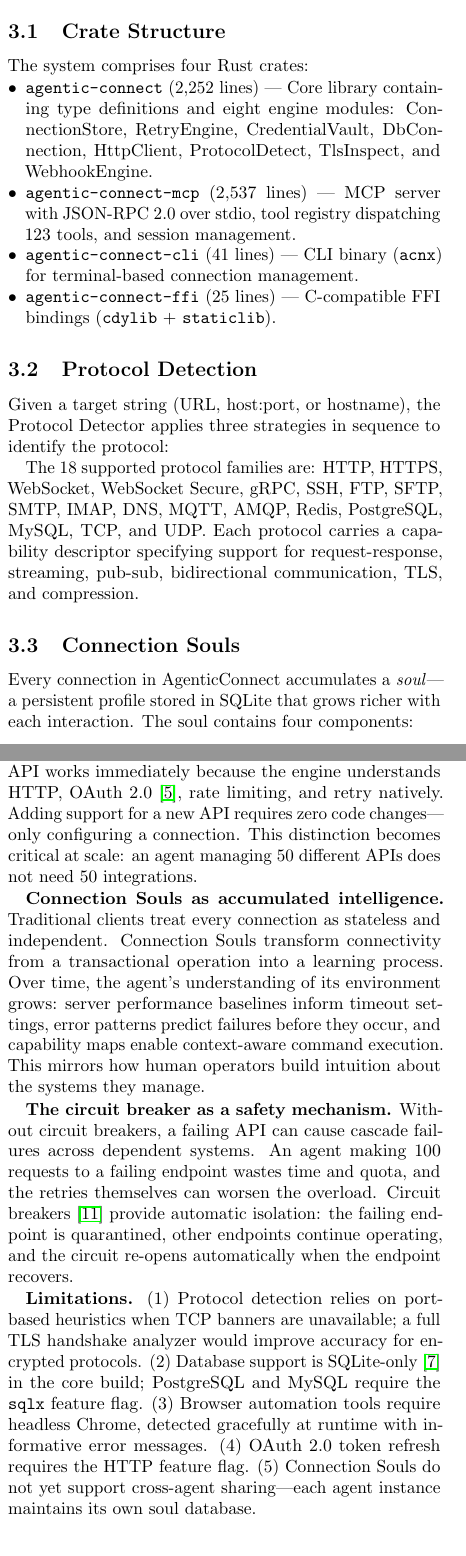
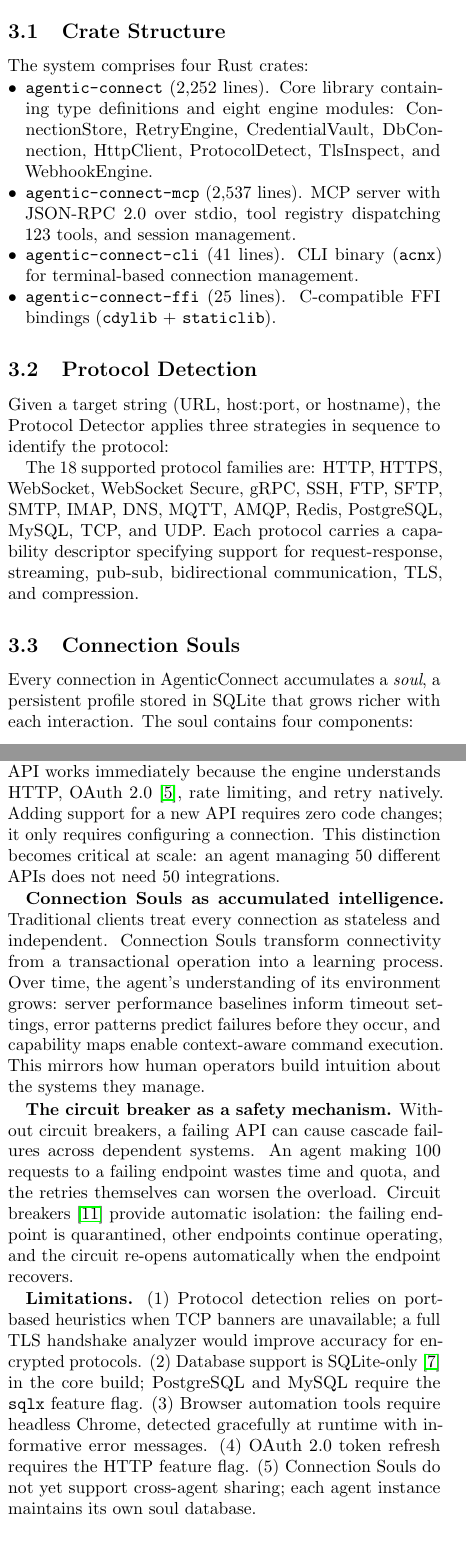
Before and after one commit to agentralabs/agentic-connect, a LaTeX paper (paper/paper-i-universal-connectivity/agenticconnect-paper.tex): two parts of the columns of pages 2 and 7 of 8, joined at a grey line, cut so that both start at the same text. Compiled offline with pdfLaTeX.

Commit message:
fix: reduce AI em-dashes in paper, use natural punctuation
Replaced em-dashes (---) with parentheses, semicolons, colons, or periods:
- Abstract: 'systems---APIs' → 'systems (APIs'
- Abstract: 'sessions---OS' → 'sessions, including OS'
- Intro: 'connection---this server' → 'connection (this server)'
- Souls: 'soul---a persistent' → 'soul, a persistent'
- Validation: 'pipeline---from' → 'pipeline, from'
- Discussion: 'changes---only' → 'changes; it only requires'
- Conclusion: 'contributions---' → 'contributions ('
- Limitations: 'sharing---each' → 'sharing; each'
- Crate descriptions: '---' → ').'

5 remaining dashes are in TikZ node labels and table cells (standard).

```diff
--- a/paper/paper-i-universal-connectivity/agenticconnect-paper.tex
+++ b/paper/paper-i-universal-connectivity/agenticconnect-paper.tex
@@ -224,10 +224,10 @@
 The system comprises four Rust crates:
 
 \begin{itemize}[nosep, leftmargin=*]
-  \item \textbf{\texttt{agentic-connect}} (2{,}252 lines) --- Core library containing type definitions and eight engine modules: ConnectionStore, RetryEngine, CredentialVault, DbConnection, HttpClient, ProtocolDetect, TlsInspect, and WebhookEngine.
-  \item \textbf{\texttt{agentic-connect-mcp}} (2{,}537 lines) --- MCP server with JSON-RPC 2.0 over stdio, tool registry dispatching 123~tools, and session management.
-  \item \textbf{\texttt{agentic-connect-cli}} (41 lines) --- CLI binary (\texttt{acnx}) for terminal-based connection management.
-  \item \textbf{\texttt{agentic-connect-ffi}} (25 lines) --- C-compatible FFI bindings (\texttt{cdylib} + \texttt{staticlib}).
+  \item \textbf{\texttt{agentic-connect}} (2{,}252 lines). Core library containing type definitions and eight engine modules: ConnectionStore, RetryEngine, CredentialVault, DbConnection, HttpClient, ProtocolDetect, TlsInspect, and WebhookEngine.
+  \item \textbf{\texttt{agentic-connect-mcp}} (2{,}537 lines). MCP server with JSON-RPC 2.0 over stdio, tool registry dispatching 123~tools, and session management.
+  \item \textbf{\texttt{agentic-connect-cli}} (41 lines). CLI binary (\texttt{acnx}) for terminal-based connection management.
+  \item \textbf{\texttt{agentic-connect-ffi}} (25 lines). C-compatible FFI bindings (\texttt{cdylib} + \texttt{staticlib}).
 \end{itemize}
 
 % Figure 2: Architecture diagram
@@ -323,7 +323,7 @@
 \subsection{Connection Souls}
 \label{sec:souls}
 
-Every connection in AgenticConnect accumulates a \emph{soul}---a persistent profile stored in SQLite that grows richer with each interaction. The soul contains four components:
+Every connection in AgenticConnect accumulates a \emph{soul}, a persistent profile stored in SQLite that grows richer with each interaction. The soul contains four components:
 
 \begin{itemize}[nosep, leftmargin=*]
   \item \textbf{System fingerprint}: OS, server software and version, supported protocols, timezone, detected services. Populated on first connection through banner analysis and response headers.
@@ -819,13 +819,13 @@
 \section{Discussion}
 \label{sec:discussion}
 
-\textbf{Protocol-level vs.\ service-level.} Integration platforms~\cite{zapier2024} require a custom integration for each service. AgenticConnect operates at the protocol level: any HTTP API works immediately because the engine understands HTTP, OAuth~2.0~\cite{rfc6749}, rate limiting, and retry natively. Adding support for a new API requires zero code changes---only configuring a connection. This distinction becomes critical at scale: an agent managing 50 different APIs does not need 50 integrations.
+\textbf{Protocol-level vs.\ service-level.} Integration platforms~\cite{zapier2024} require a custom integration for each service. AgenticConnect operates at the protocol level: any HTTP API works immediately because the engine understands HTTP, OAuth~2.0~\cite{rfc6749}, rate limiting, and retry natively. Adding support for a new API requires zero code changes; it only requires configuring a connection. This distinction becomes critical at scale: an agent managing 50 different APIs does not need 50 integrations.
 
 \textbf{Connection Souls as accumulated intelligence.} Traditional clients treat every connection as stateless and independent. Connection Souls transform connectivity from a transactional operation into a learning process. Over time, the agent's understanding of its environment grows: server performance baselines inform timeout settings, error patterns predict failures before they occur, and capability maps enable context-aware command execution. This mirrors how human operators build intuition about the systems they manage.
 
 \textbf{The circuit breaker as a safety mechanism.} Without circuit breakers, a failing API can cause cascade failures across dependent systems. An agent making 100 requests to a failing endpoint wastes time and quota, and the retries themselves can worsen the overload. Circuit breakers~\cite{nygard2018release} provide automatic isolation: the failing endpoint is quarantined, other endpoints continue operating, and the circuit re-opens automatically when the endpoint recovers.
 
-\textbf{Limitations.} (1)~Protocol detection relies on port-based heuristics when TCP banners are unavailable; a full TLS handshake analyzer would improve accuracy for encrypted protocols. (2)~Database support is SQLite-only~\cite{sqlite2024} in the core build; PostgreSQL and MySQL require the \texttt{sqlx} feature flag. (3)~Browser automation tools require headless Chrome, detected gracefully at runtime with informative error messages. (4)~OAuth~2.0 token refresh requires the HTTP feature flag. (5)~Connection Souls do not yet support cross-agent sharing---each agent instance maintains its own soul database.
+\textbf{Limitations.} (1)~Protocol detection relies on port-based heuristics when TCP banners are unavailable; a full TLS handshake analyzer would improve accuracy for encrypted protocols. (2)~Database support is SQLite-only~\cite{sqlite2024} in the core build; PostgreSQL and MySQL require the \texttt{sqlx} feature flag. (3)~Browser automation tools require headless Chrome, detected gracefully at runtime with informative error messages. (4)~OAuth~2.0 token refresh requires the HTTP feature flag. (5)~Connection Souls do not yet support cross-agent sharing; each agent instance maintains its own soul database.
 
 % ============================================================================
 % 7. CONCLUSION
```
Also changed, not shown: paper/paper-i-universal-connectivity/agenticconnect-paper.pdf, paper/paper-i-universal-connectivity/agenticconnect-paper.tex (10 more changed lines).
